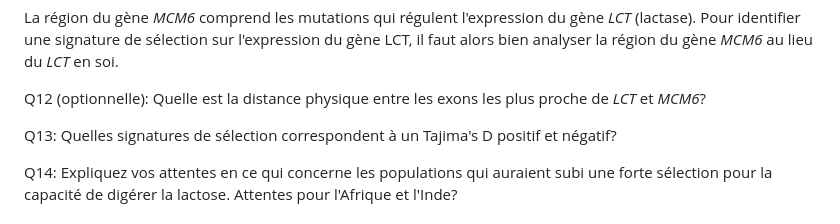
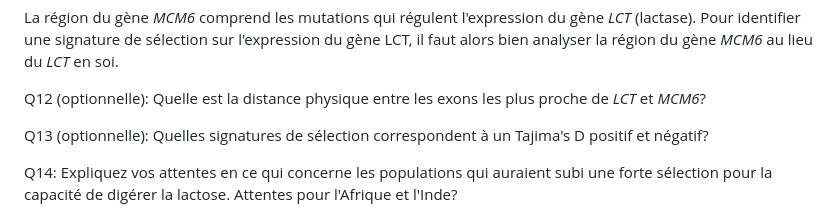
Before and after one commit to crolllab/teaching, a Markdown page: TP_Génétique_évolutive/TP_6_Selection_pop_humaines/README.md, the part around the change. Drawn GitHub-style.

```diff
--- a/TP_Génétique_évolutive/TP_6_Selection_pop_humaines/README.md
+++ b/TP_Génétique_évolutive/TP_6_Selection_pop_humaines/README.md
@@ -235,7 +235,7 @@ La région du gène *MCM6* comprend les mutations qui régulent l'expression du
 
 Q12 (optionnelle): Quelle est la distance physique entre les exons les plus proche de *LCT* et *MCM6*?
 
-Q13: Quelles signatures de sélection correspondent à un Tajima's D positif et négatif?
+Q13 (optionnelle): Quelles signatures de sélection correspondent à un Tajima's D positif et négatif?
 
 Q14: Expliquez vos attentes en ce qui concerne les populations qui auraient subi une forte sélection pour la capacité de digérer la lactose. Attentes pour l'Afrique et l'Inde?
 
```
